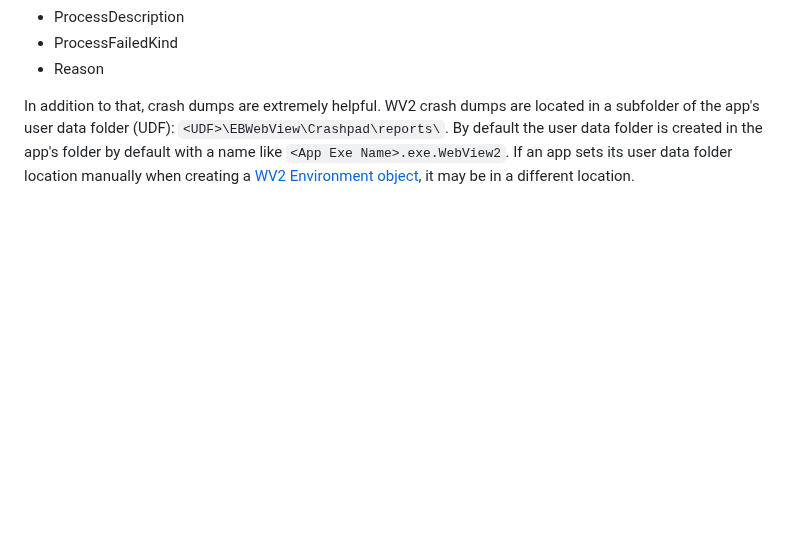
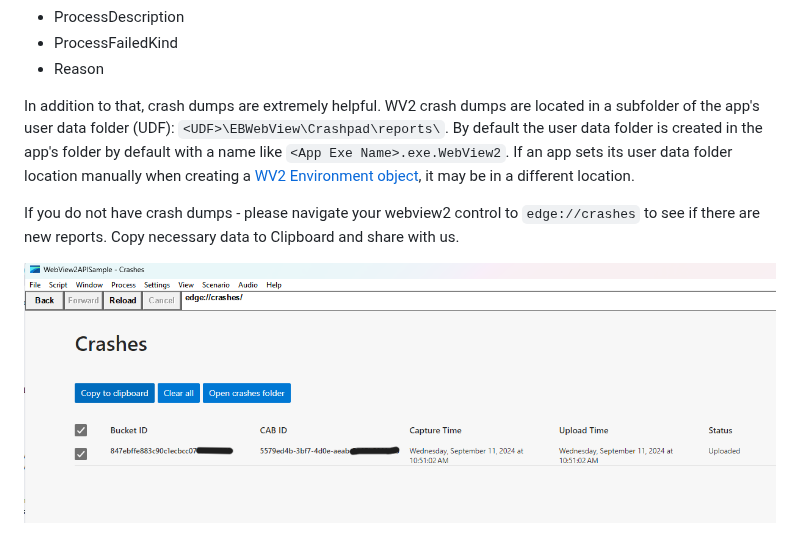
Before and after one commit to MicrosoftEdge/WebView2Feedback, a Markdown page: diagnostics/crash.md, the part around the change. GitHub-like rendering; pictures changed too: diagnostics/crashes.png (added); blank space fills up the shorter version.

Commit message:
Update about crashes url

```diff
--- a/diagnostics/crash.md
+++ b/diagnostics/crash.md
@@ -8,3 +8,7 @@ Crash dumps are used to better understand why a WV2 process is crashing and firi
 In addition to that, crash dumps are extremely helpful. WV2 crash dumps are located in a subfolder of the app's user data folder (UDF): `<UDF>\EBWebView\Crashpad\reports\`.
 By default the user data folder is created in the app's folder by default with a name like
 `<App Exe Name>.exe.WebView2`. If an app sets its user data folder location manually when creating a [WV2 Environment object](https://learn.microsoft.com/dotnet/api/microsoft.web.webview2.core.corewebview2environment), it may be in a different location.
+
+If you do not have crash dumps - please navigate your webview2 control to `edge://crashes` to see if there are new reports. Copy necessary data to Clipboard and share with us.
+
+![crashes](crashes.png)
```
